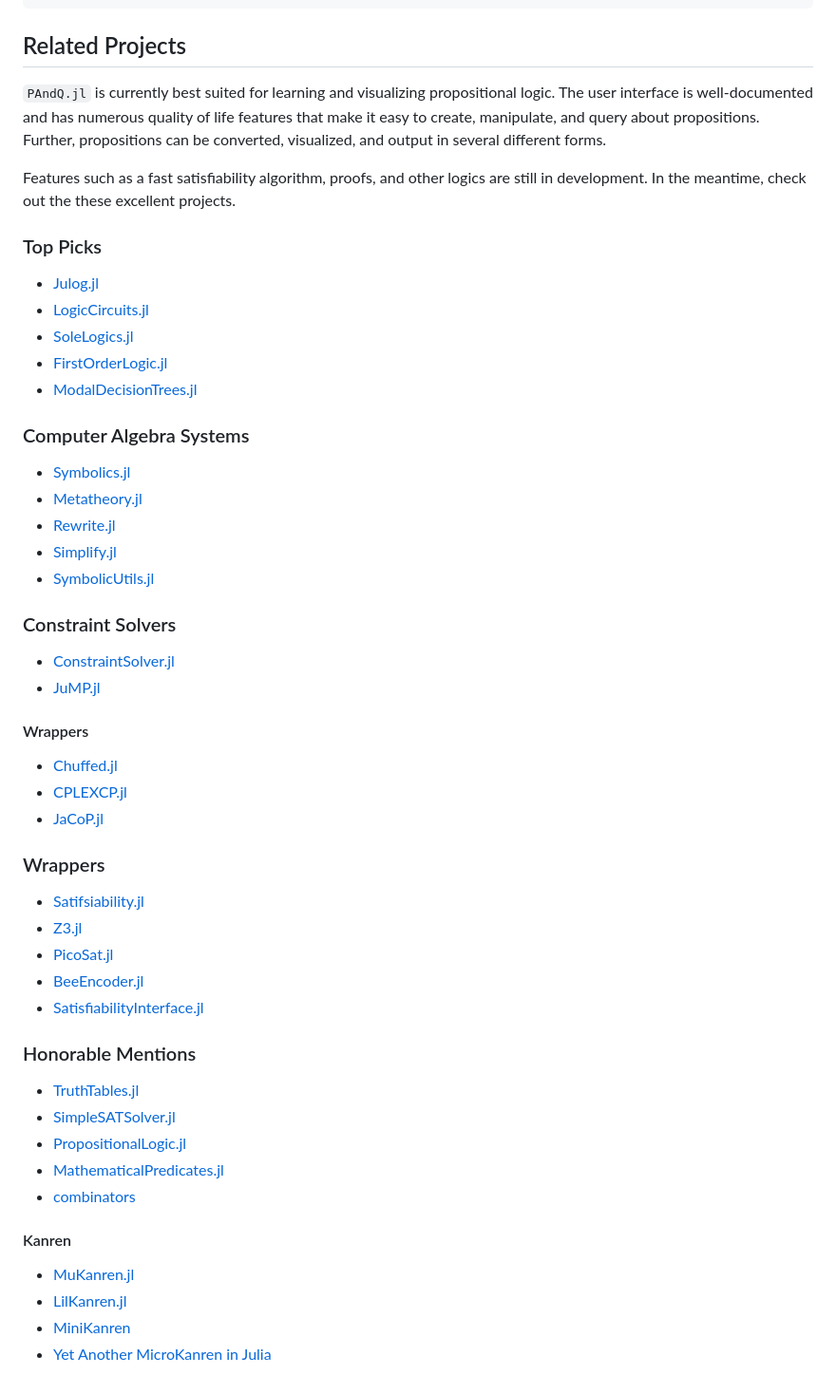
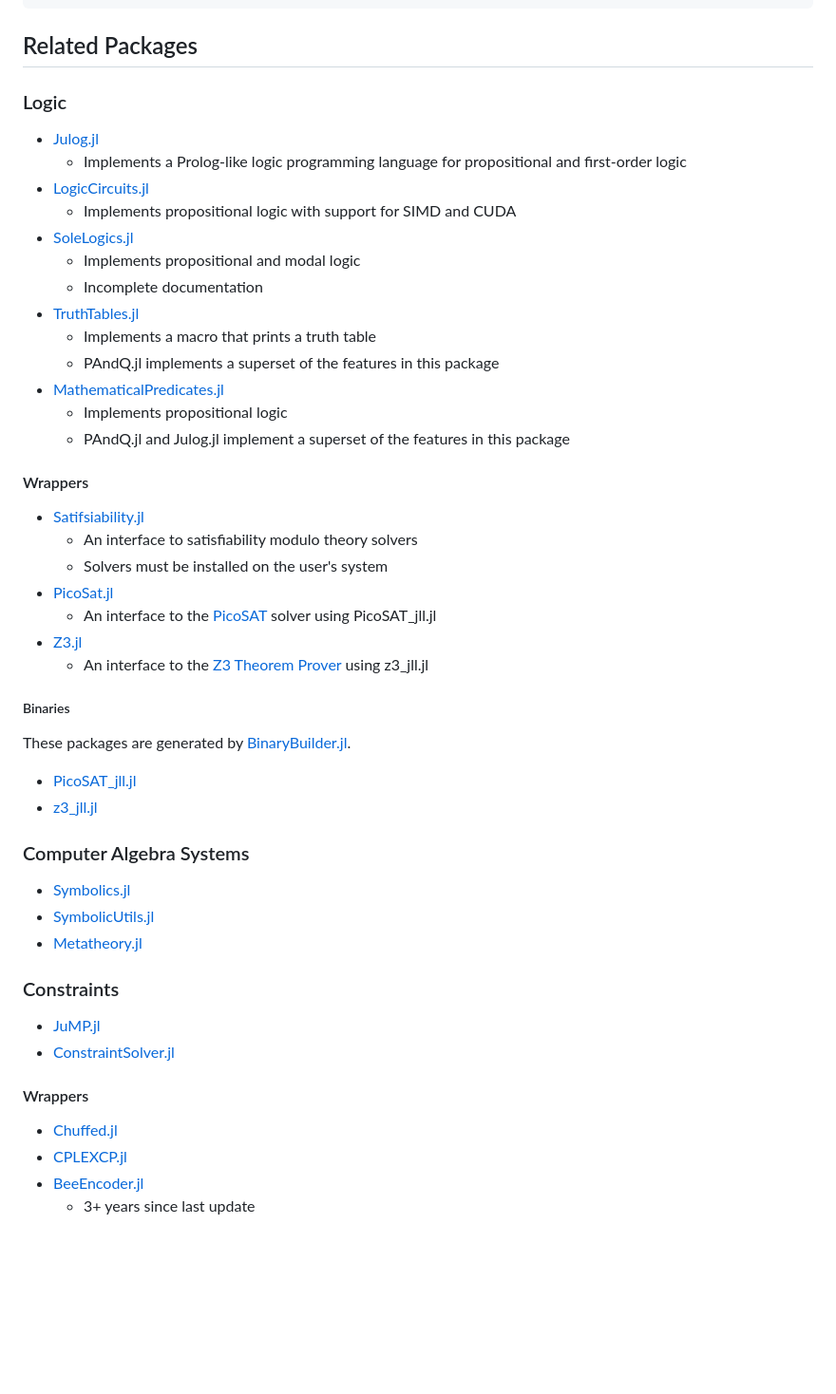
Before and after one commit to jakobjpeters/PAndQ.jl, a Markdown page: docs/src/index.md, the part around one of its changes. Shown at 95% size. Drawn GitHub-style; blank space fills up the shorter version.

Commit message:
Improve `README.md`

````diff
--- a/docs/src/index.md
+++ b/docs/src/index.md
@@ -56,58 +81,55 @@ julia> TruthTable([p ∧ ¬p, r, p ⊻ q, u])
 └────────┴───┴───┴────┴────────────────────────────┘
 ```
 
-## Related Projects
+## Related Packages
 
-`PAndQ.jl` is currently best suited for learning and visualizing propositional logic. The user interface is well-documented and has numerous quality of life features that make it easy to create, manipulate, and query about propositions. Further, propositions can be converted, visualized, and output in several different forms.
-
-Features such as a fast satisfiability algorithm, proofs, and other logics are still in development. In the meantime, check out the these excellent projects.
-
-### Top Picks
+### Logic
 
 - [Julog.jl](https://github.com/ztangent/Julog.jl)
+    - Implements a Prolog-like logic programming language for propositional and first-order logic
 - [LogicCircuits.jl](https://github.com/Juice-jl/LogicCircuits.jl)
+    - Implements propositional logic with support for SIMD and CUDA
 - [SoleLogics.jl](https://github.com/aclai-lab/SoleLogics.jl)
-- [FirstOrderLogic.jl](https://github.com/roberthoenig/FirstOrderLogic.jl)
-- [ModalDecisionTrees.jl](https://github.com/aclai-lab/ModalDecisionTrees.jl)
+    - Implements propositional and modal logic
+    - Incomplete documentation
+- [TruthTables.jl](https://github.com/eliascarv/TruthTables.jl)
+    - Implements a macro that prints a truth table
+    - PAndQ.jl implements a superset of the features in this package
+- [MathematicalPredicates.jl](https://github.com/JuliaReach/MathematicalPredicates.jl)
+    - Implements propositional logic
+    - PAndQ.jl and Julog.jl implement a superset of the features in this package
+
+#### Wrappers
+
+- [Satifsiability.jl](https://github.com/elsoroka/Satisfiability.jl)
+    - An interface to satisfiability modulo theory solvers
+    - Solvers must be installed on the user's system
+- [PicoSat.jl](https://github.com/sisl/PicoSAT.jl)
+    - An interface to the [PicoSAT](https://fmv.jku.at/picosat/) solver using PicoSAT_jll.jl
+- [Z3.jl](https://github.com/ahumenberger/Z3.jl)
+    - An interface to the [Z3 Theorem Prover](https://github.com/Z3Prover/z3) using z3_jll.jl
+
+##### Binaries
+
+These packages are generated by [BinaryBuilder.jl](https://github.com/JuliaPackaging/BinaryBuilder.jl).
+
+- [PicoSAT_jll.jl](https://github.com/JuliaBinaryWrappers/PicoSAT_jll.jl)
+- [z3_jll.jl](https://github.com/JuliaBinaryWrappers/z3_jll.jl)
 
 ### Computer Algebra Systems
 
 - [Symbolics.jl](https://github.com/JuliaSymbolics/Symbolics.jl)
+- [SymbolicUtils.jl](https://github.com/JuliaSymbolics/SymbolicUtils.jl)
 - [Metatheory.jl](https://github.com/JuliaSymbolics/Metatheory.jl)
-- [Rewrite.jl](https://github.com/HarrisonGrodin/Rewrite.jl)
-- [Simplify.jl](https://github.com/HarrisonGrodin/Simplify.jl)
-- [SymbolicUtils.jl](https://github.com/JuliaSymbolics/SymbolicUtils.jl)
 
-### Constraint Solvers
+### Constraints
 
+- [JuMP.jl](https://github.com/jump-dev/JuMP.jl)
 - [ConstraintSolver.jl](https://github.com/Wikunia/ConstraintSolver.jl)
-- [JuMP.jl](https://github.com/jump-dev/JuMP.jl)
 
 #### Wrappers
 
 - [Chuffed.jl](https://github.com/JuliaConstraints/Chuffed.jl)
 - [CPLEXCP.jl](https://github.com/JuliaConstraints/CPLEXCP.jl)
-- [JaCoP.jl](https://github.com/JuliaConstraints/JaCoP.jl)
-
-### Wrappers
-
-- [Satifsiability.jl](https://github.com/elsoroka/Satisfiability.jl)
-- [Z3.jl](https://github.com/ahumenberger/Z3.jl)
-- [PicoSat.jl](https://github.com/sisl/PicoSAT.jl)
 - [BeeEncoder.jl](https://github.com/newptcai/BeeEncoder.jl)
-- [SatisfiabilityInterface.jl](https://github.com/dpsanders/SatisfiabilityInterface.jl)
-
-### Honorable Mentions
-
-- [TruthTables.jl](https://github.com/eliascarv/TruthTables.jl)
-- [SimpleSATSolver.jl](https://github.com/dpsanders/SimpleSATSolver.jl)
-- [PropositionalLogic.jl](https://github.com/mossr/PropositionalLogic.jl)
-- [MathematicalPredicates.jl](https://github.com/JuliaReach/MathematicalPredicates.jl)
-- [combinators](https://git.devin.gay/devin/combinators)
-
-#### Kanren
-
-- [MuKanren.jl](https://github.com/latticetower/MuKanren.jl)
-- [LilKanren.jl](https://github.com/habemus-papadum/LilKanren.jl)
-- [MiniKanren](https://github.com/RAbraham/MiniKanren)
-- [Yet Another MicroKanren in Julia](https://www.philipzucker.com/yet-another-microkanren-in-julia/)
+    - 3+ years since last update
````
Also changed, not shown: other parts of docs/src/index.md (+26 -1 lines), 1 other file.
